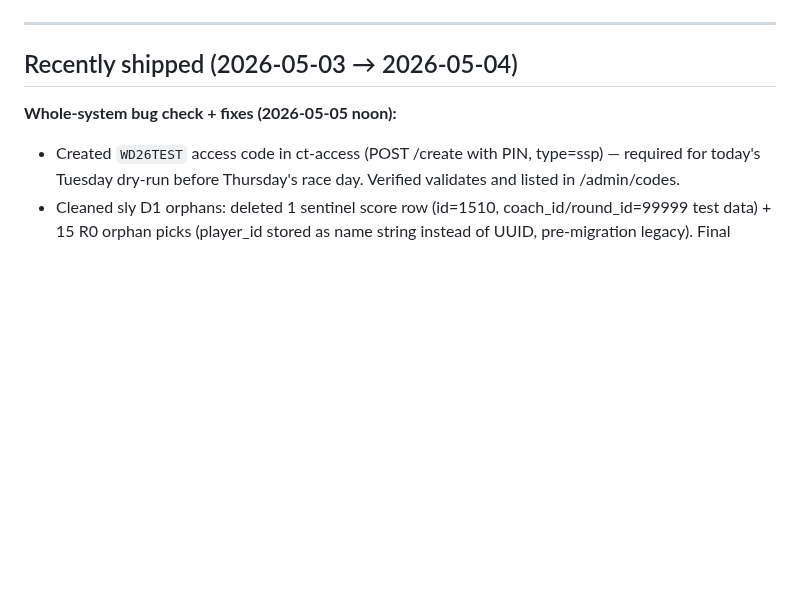
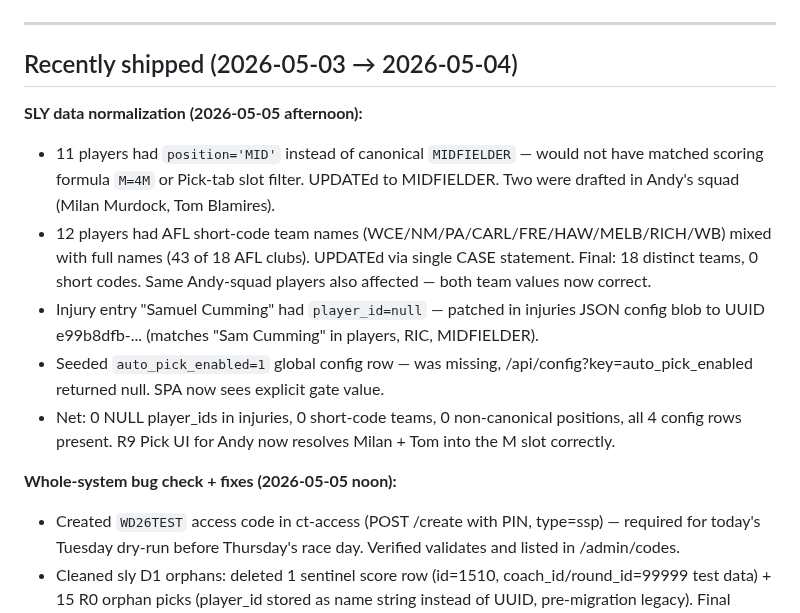
Before and after one commit to LuckDragonAsgard/asgard-workers, a Markdown page: FALKOR_HANDOVER.md, the part around the change. Rendered like a GitHub page; blank space fills up the shorter version.

Commit message:
sly D1 normalization: position MID->MIDFIELDER, team short-codes->full, injury UUID, auto_pick_enabled seed

```diff
--- a/FALKOR_HANDOVER.md
+++ b/FALKOR_HANDOVER.md
@@ -228,6 +228,13 @@ Auto-start on login: run `install-bridge-startup.bat` as admin.
 ---
 
 ## Recently shipped (2026-05-03 → 2026-05-04)
+**SLY data normalization (2026-05-05 afternoon):**
+- 11 players had `position='MID'` instead of canonical `MIDFIELDER` — would not have matched scoring formula `M=4M` or Pick-tab slot filter. UPDATEd to MIDFIELDER. Two were drafted in Andy's squad (Milan Murdock, Tom Blamires).
+- 12 players had AFL short-code team names (WCE/NM/PA/CARL/FRE/HAW/MELB/RICH/WB) mixed with full names (43 of 18 AFL clubs). UPDATEd via single CASE statement. Final: 18 distinct teams, 0 short codes. Same Andy-squad players also affected — both team values now correct.
+- Injury entry "Samuel Cumming" had `player_id=null` — patched in injuries JSON config blob to UUID e99b8dfb-... (matches "Sam Cumming" in players, RIC, MIDFIELDER).
+- Seeded `auto_pick_enabled=1` global config row — was missing, /api/config?key=auto_pick_enabled returned null. SPA now sees explicit gate value.
+- Net: 0 NULL player_ids in injuries, 0 short-code teams, 0 non-canonical positions, all 4 config rows present. R9 Pick UI for Andy now resolves Milan + Tom into the M slot correctly.
+
 **Whole-system bug check + fixes (2026-05-05 noon):**
 - Created `WD26TEST` access code in ct-access (POST /create with PIN, type=ssp) — required for today's Tuesday dry-run before Thursday's race day. Verified validates and listed in /admin/codes.
 - Cleaned sly D1 orphans: deleted 1 sentinel score row (id=1510, coach_id/round_id=99999 test data) + 15 R0 orphan picks (player_id stored as name string instead of UUID, pre-migration legacy). Final counts: 128 scores, 1389 picks, 0 orphans.
```
